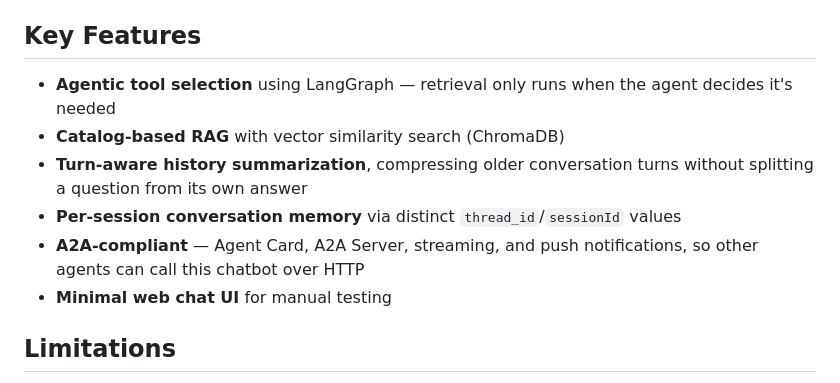
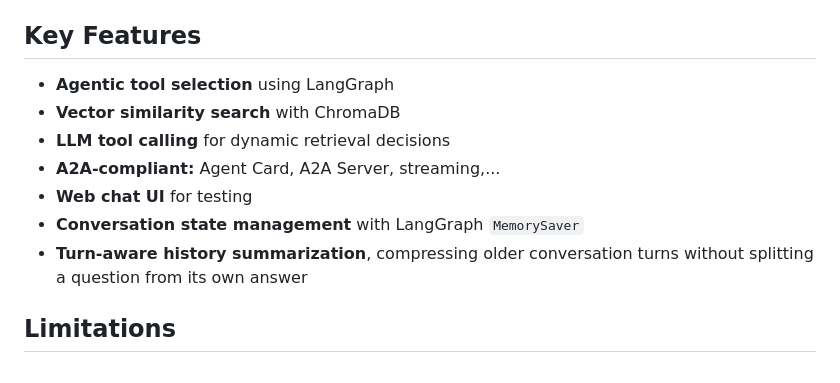
Before and after one commit to tritantran04/Agentic-Medical-Service-Consultation-Chatbot, a Markdown page: README.md, the part around the change. Rendered like a GitHub page.

Commit message:
Revise key features in README
Updated key features section to include new features and improved formatting.

```diff
--- a/README.md
+++ b/README.md
@@ -203,12 +203,13 @@ On first run, this will also download the `BAAI/bge-m3` model and build the Chro
 
 ## Key Features
 
-- **Agentic tool selection** using LangGraph — retrieval only runs when the agent decides it's needed
-- **Catalog-based RAG** with vector similarity search (ChromaDB)
+- **Agentic tool selection** using LangGraph
+- **Vector similarity search** with ChromaDB
+- **LLM tool calling** for dynamic retrieval decisions
+- **A2A-compliant:** Agent Card, A2A Server, streaming,...
+- **Web chat UI** for testing
+- **Conversation state management** with LangGraph `MemorySaver`
 - **Turn-aware history summarization**, compressing older conversation turns without splitting a question from its own answer
-- **Per-session conversation memory** via distinct `thread_id`/`sessionId` values
-- **A2A-compliant** — Agent Card, A2A Server, streaming, and push notifications, so other agents can call this chatbot over HTTP
-- **Minimal web chat UI** for manual testing
 
 ## Limitations
 
```
